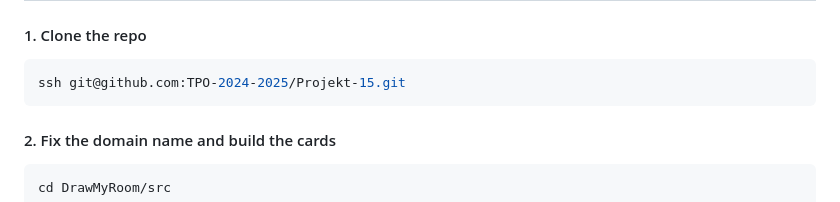
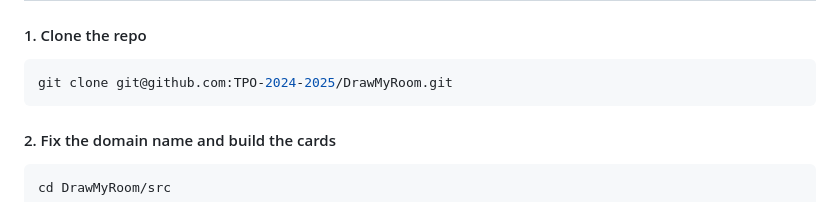
Before and after one commit to TPO-2024-2025/DrawMyRoom, a Markdown page: README.md, the part around the change. Drawn GitHub-style.

Commit message:
change project

````diff
--- a/README.md
+++ b/README.md
@@ -28,7 +28,7 @@ You simply draw your room or house (floor by floor), add your smart devices, and
 
 #### 1. Clone the repo
 ```bash
-ssh git@github.com:TPO-2024-2025/Projekt-15.git
+git clone git@github.com:TPO-2024-2025/DrawMyRoom.git
 ```
 
 #### 2. Fix the domain name and build the cards
````
